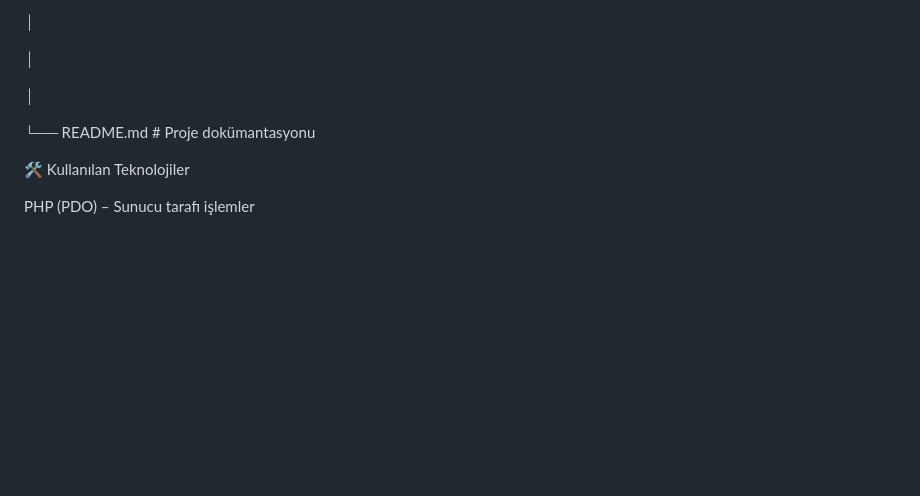
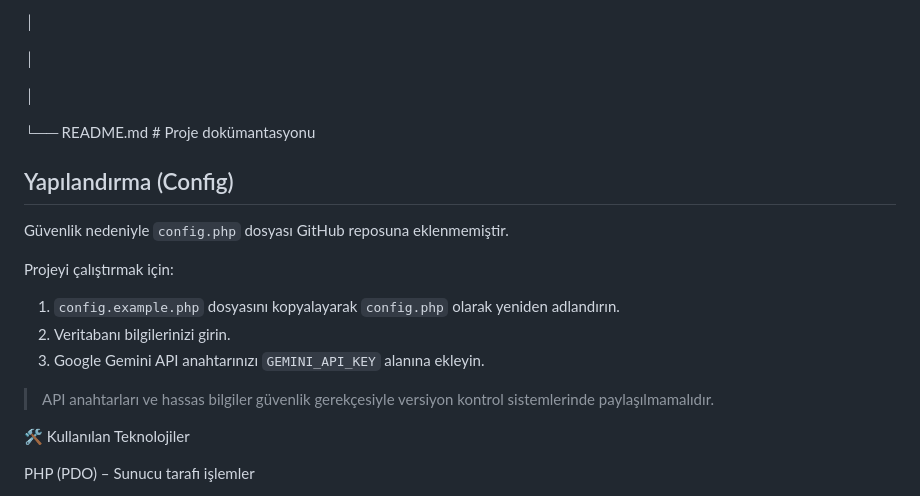
Before and after one commit to CerenYalniz/PHP-MySQL-AI-Chat-Application, a Markdown page: README.md, the part around the change. Rendered like a GitHub page; blank space fills up the shorter version.

```diff
--- a/README.md
+++ b/README.md
@@ -156,6 +156,20 @@ uygulamalı olarak sergilenmektedir.
 └── README.md # Proje dokümantasyonu
 
 
+## Yapılandırma (Config)
+
+Güvenlik nedeniyle `config.php` dosyası GitHub reposuna eklenmemiştir.
+
+Projeyi çalıştırmak için:
+
+1. `config.example.php` dosyasını kopyalayarak `config.php` olarak yeniden adlandırın.
+2. Veritabanı bilgilerinizi girin.
+3. Google Gemini API anahtarınızı `GEMINI_API_KEY` alanına ekleyin.
+
+> API anahtarları ve hassas bilgiler güvenlik gerekçesiyle versiyon kontrol sistemlerinde paylaşılmamalıdır.
+
+
+
 🛠️ Kullanılan Teknolojiler
 
 PHP (PDO) – Sunucu tarafı işlemler
```
